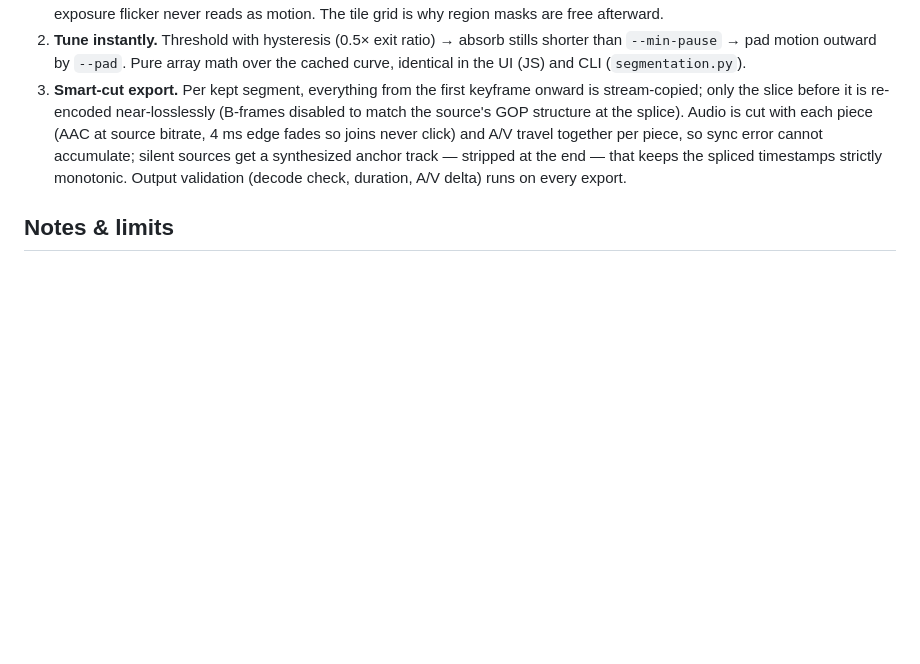
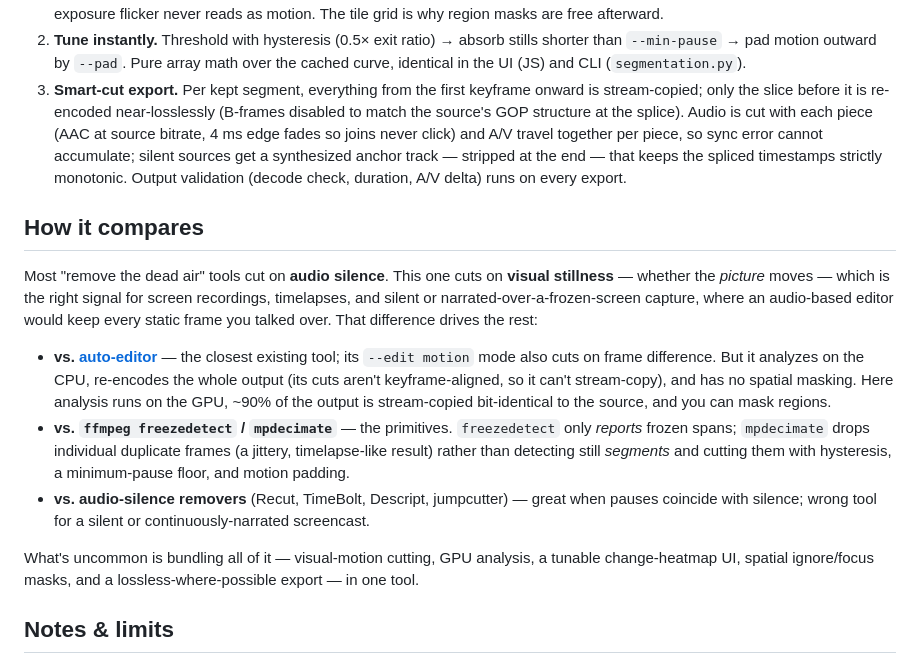
Before and after one commit to shihanqu/video-pause-remover, a Markdown page: README.md, the part around the change. GitHub-like rendering; blank space fills up the shorter version.

Commit message:
README: add 'How it compares' — visual-motion vs audio-silence, vs auto-editor/ffmpeg

```diff
--- a/README.md
+++ b/README.md
@@ -59,6 +59,16 @@ The first open of a file runs a one-time analysis pass, cached in `cache/` — e
 2. **Tune instantly.** Threshold with hysteresis (0.5× exit ratio) → absorb stills shorter than `--min-pause` → pad motion outward by `--pad`. Pure array math over the cached curve, identical in the UI (JS) and CLI (`segmentation.py`).
 3. **Smart-cut export.** Per kept segment, everything from the first keyframe onward is stream-copied; only the slice before it is re-encoded near-losslessly (B-frames disabled to match the source's GOP structure at the splice). Audio is cut with each piece (AAC at source bitrate, 4 ms edge fades so joins never click) and A/V travel together per piece, so sync error cannot accumulate; silent sources get a synthesized anchor track — stripped at the end — that keeps the spliced timestamps strictly monotonic. Output validation (decode check, duration, A/V delta) runs on every export.
 
+## How it compares
+
+Most "remove the dead air" tools cut on **audio silence**. This one cuts on **visual stillness** — whether the *picture* moves — which is the right signal for screen recordings, timelapses, and silent or narrated-over-a-frozen-screen capture, where an audio-based editor would keep every static frame you talked over. That difference drives the rest:
+
+- **vs. [auto-editor](https://github.com/WyattBlue/auto-editor)** — the closest existing tool; its `--edit motion` mode also cuts on frame difference. But it analyzes on the CPU, re-encodes the whole output (its cuts aren't keyframe-aligned, so it can't stream-copy), and has no spatial masking. Here analysis runs on the GPU, ~90% of the output is stream-copied bit-identical to the source, and you can mask regions.
+- **vs. `ffmpeg freezedetect` / `mpdecimate`** — the primitives. `freezedetect` only *reports* frozen spans; `mpdecimate` drops individual duplicate frames (a jittery, timelapse-like result) rather than detecting still *segments* and cutting them with hysteresis, a minimum-pause floor, and motion padding.
+- **vs. audio-silence removers** (Recut, TimeBolt, Descript, jumpcutter) — great when pauses coincide with silence; wrong tool for a silent or continuously-narrated screencast.
+
+What's uncommon is bundling all of it — visual-motion cutting, GPU analysis, a tunable change-heatmap UI, spatial ignore/focus masks, and a lossless-where-possible export — in one tool.
+
 ## Notes & limits
 
 - GPU paths: Apple Silicon (MLX/Metal, VideoToolbox) and NVIDIA (CuPy/CUDA, NVDEC). Anything else runs on the NumPy backend with software decode — the pipeline is decode-bound, so CPU analysis is still fast (~realtime × 15 on short clips). Stock ffmpeg + Python ≥ 3.11. The NVIDIA path shares its exact code with the tested NumPy path but hasn't been run on NVIDIA hardware yet — reports welcome.
```
